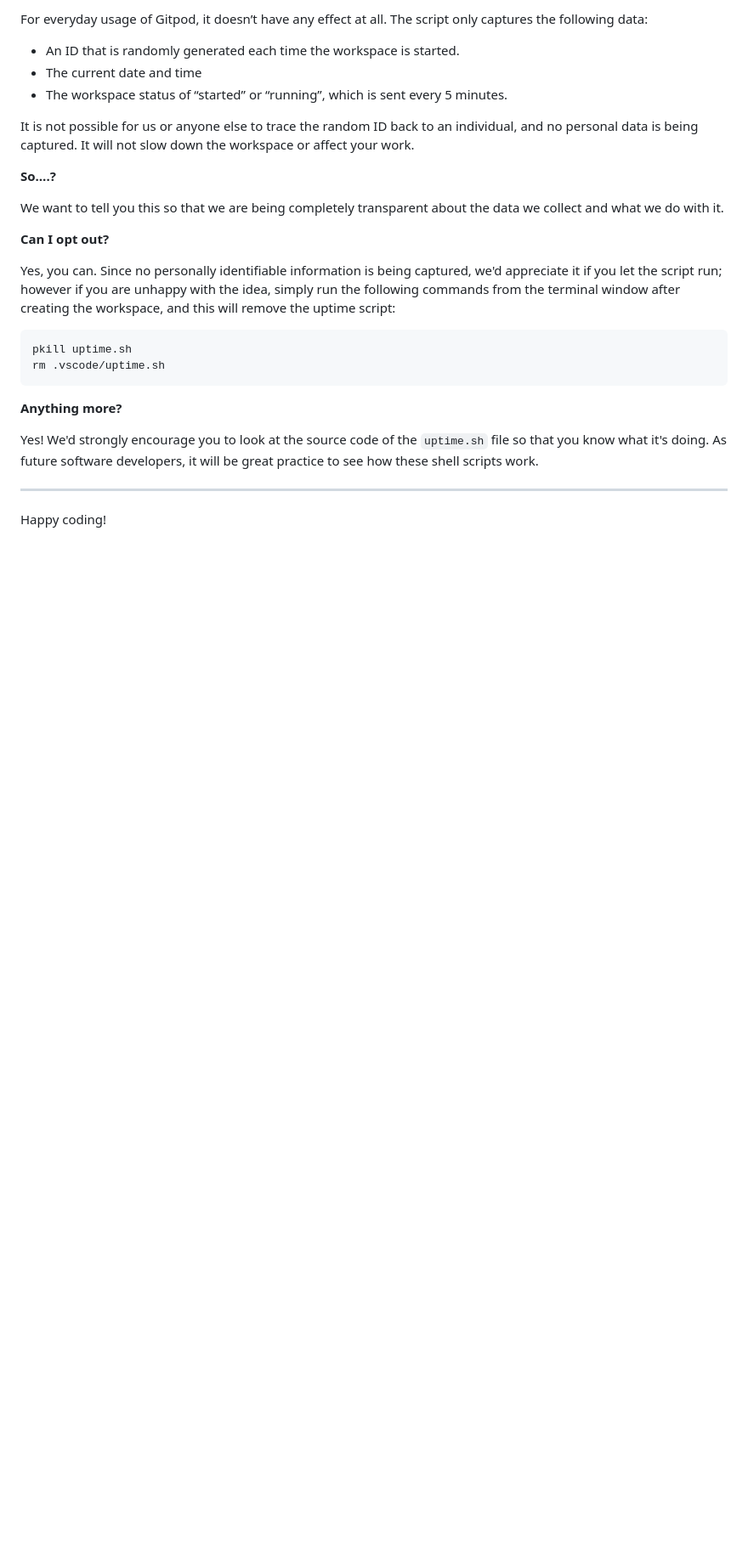
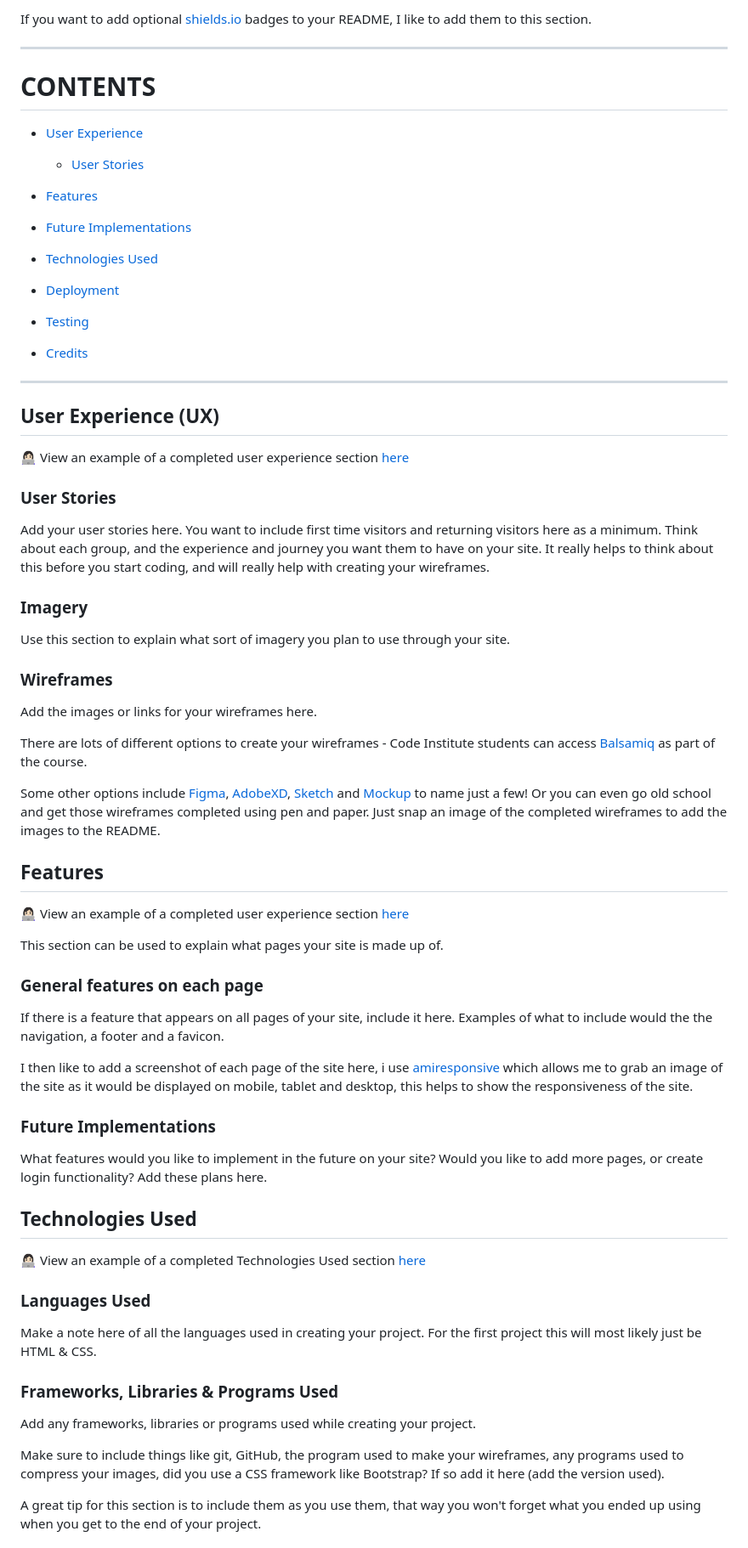
Before and after one commit to Vrzadek/theGunnersQuiz, a Markdown page: README.md, the part around one of its changes. Shown at 85% size. Rendered like a GitHub page; blank space fills up the shorter version.

Commit message:
edit the whole readme file and add some content

````diff
--- a/README.md
+++ b/README.md
@@ -81,28 +11,74 @@ It will help us to calculate how many running workspaces there are at any one ti
-For everyday usage of Gitpod, it doesn’t have any effect at all. The script only captures the following data:
-
-- An ID that is randomly generated each time the workspace is started.
-- The current date and time
-- The workspace status of “started” or “running”, which is sent every 5 minutes.
-
-It is not possible for us or anyone else to trace the random ID back to an individual, and no personal data is being captured. It will not slow down the workspace or affect your work.
-
-**So….?**
-
-We want to tell you this so that we are being completely transparent about the data we collect and what we do with it.
-
-**Can I opt out?**
-
-Yes, you can. Since no personally identifiable information is being captured, we'd appreciate it if you let the script run; however if you are unhappy with the idea, simply run the following commands from the terminal window after creating the workspace, and this will remove the uptime script:
-
-```
-pkill uptime.sh
-rm .vscode/uptime.sh
-```
-
-**Anything more?**
-
-Yes! We'd strongly encourage you to look at the source code of the `uptime.sh` file so that you know what it's doing. As future software developers, it will be great practice to see how these shell scripts work.
+If you want to add optional [shields.io](https://shields.io) badges to your README, I like to add them to this section.
 
 ---
 
-Happy coding!
+# CONTENTS
+
+* [User Experience](#user-experience-ux)
+  * [User Stories](#user-stories)
+
+* [Features](#features)
+* [Future Implementations](#future-implementations)
+
+* [Technologies Used](#technologies-used)
+
+* [Deployment](#deployment)
+
+* [Testing](#testing)
+
+* [Credits](#credits)
+
+---
+
+## User Experience (UX)
+
+👩🏻‍💻 View an example of a completed user experience section [here](https://github.com/kera-cudmore/Bully-Book-Club#user-experience-ux)
+
+### User Stories
+
+Add your user stories here. You want to include first time visitors and returning visitors here as a minimum. Think about each group, and the experience and journey you want them to have on your site. It really helps to think about this before you start coding, and will really help with creating your wireframes.
+
+### Imagery
+
+Use this section to explain what sort of imagery you plan to use through your site.
+
+### Wireframes
+
+Add the images or links for your wireframes here.
+
+There are lots of different options to create your wireframes - Code Institute students can access [Balsamiq](https://balsamiq.com/) as part of the course.
+
+Some other options include [Figma](https://www.figma.com/), [AdobeXD](https://www.adobe.com/products/xd.html), [Sketch](https://www.sketch.com/?utm_source=google&utm_medium=cpc&adgroup=uxui&device=c&matchtype=e&utm_campaign=ADDICTMOBILE_SKETCH_GAD_DG_UK_T1_ALWAYS-ON_S_TRF_PROS_BRAND&utm_term=sketch&utm_source=google&utm_medium=cpc&utm_content=TOF_BRND__generic&hsa_acc=8710913982&hsa_cam=16831089317&hsa_grp=134620695759&hsa_ad=592060065319&hsa_src=g&hsa_tgt=kwd-14921750&hsa_kw=sketch&hsa_mt=e&hsa_net=adwords&hsa_ver=3&gclid=Cj0KCQjwr4eYBhDrARIsANPywCjRIFn93DMezYnsyE5Fic_8l8kynJtut0GYMU01TiohHjwziFtlH0gaAhteEALw_wcB) and [Mockup](https://apps.apple.com/us/app/mockup-sketch-ui-ux/id1527554407) to name just a few! Or you can even go old school and get those wireframes completed using pen and paper. Just snap an image of the completed wireframes to add the images to the README.
+
+## Features
+
+👩🏻‍💻 View an example of a completed user experience section [here](https://github.com/kera-cudmore/TheQuizArms#Features)
+
+This section can be used to explain what pages your site is made up of.
+
+### General features on each page
+
+If there is a feature that appears on all pages of your site, include it here. Examples of what to include would the the navigation, a footer and a favicon.
+
+I then like to add a screenshot of each page of the site here, i use [amiresponsive](https://ui.dev/amiresponsive) which allows me to grab an image of the site as it would be displayed on mobile, tablet and desktop, this helps to show the responsiveness of the site.
+
+### Future Implementations
+
+What features would you like to implement in the future on your site? Would you like to add more pages, or create login functionality? Add these plans here.
+
+## Technologies Used
+
+👩🏻‍💻 View an example of a completed Technologies Used section [here](https://github.com/kera-cudmore/Bully-Book-Club#Technologies-Used)
+
+### Languages Used
+
+Make a note here of all the languages used in creating your project. For the first project this will most likely just be HTML & CSS.
+
+### Frameworks, Libraries & Programs Used
+
+Add any frameworks, libraries or programs used while creating your project.
+
+Make sure to include things like git, GitHub, the program used to make your wireframes, any programs used to compress your images, did you use a CSS framework like Bootstrap? If so add it here (add the version used).
+
+A great tip for this section is to include them as you use them, that way you won't forget what you ended up using when you get to the end of your project.
+
````
Also changed, not shown: other parts of README.md (+50 -75 lines).
